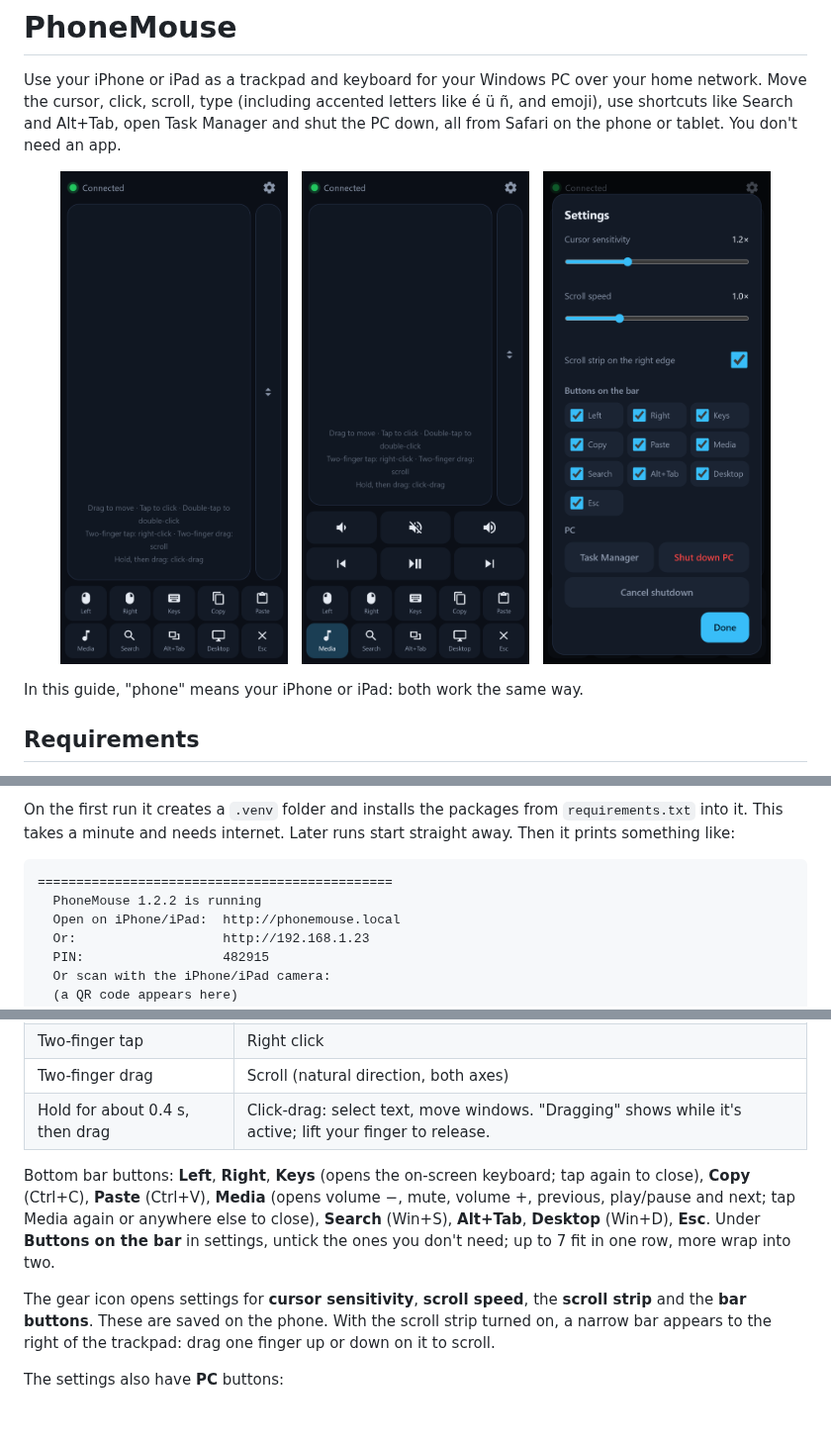
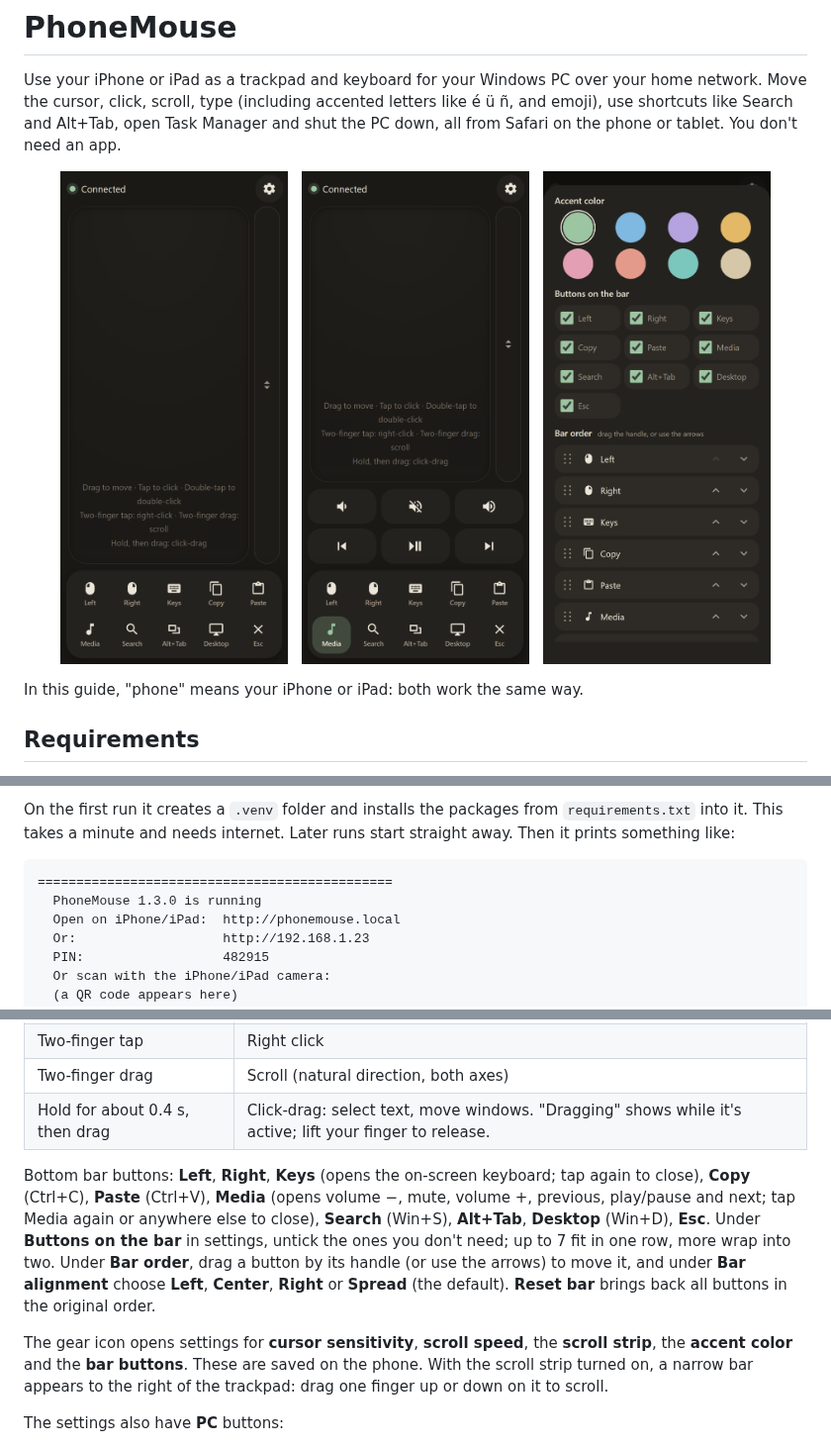
Before and after one commit to Dizyy/Mousette, a Markdown page: README.md, 3 parts joined by grey strips. Shown at 99% size. Rendered like a GitHub page; pictures changed too: docs/screenshot-media.png, docs/screenshot-settings.png, docs/screenshot-trackpad.png; blank space fills up the shorter version.

````diff
--- a/README.md
+++ b/README.md
@@ -52,7 +52,7 @@ On the first run it creates a `.venv` folder and installs the packages from `req
 
 ```
 ==============================================
-  PhoneMouse 1.2.2 is running
+  PhoneMouse 1.3.0 is running
   Open on iPhone/iPad:  http://phonemouse.local
   Or:                   http://192.168.1.23
   PIN:                  482915
@@ -120,9 +120,9 @@ You only type the PIN once per server start. After that the phone stays logged i
 | Two-finger drag | Scroll (natural direction, both axes) |
 | Hold for about 0.4 s, then drag | Click-drag: select text, move windows. "Dragging" shows while it's active; lift your finger to release. |
 
-Bottom bar buttons: **Left**, **Right**, **Keys** (opens the on-screen keyboard; tap again to close), **Copy** (Ctrl+C), **Paste** (Ctrl+V), **Media** (opens volume −, mute, volume +, previous, play/pause and next; tap Media again or anywhere else to close), **Search** (Win+S), **Alt+Tab**, **Desktop** (Win+D), **Esc**. Under **Buttons on the bar** in settings, untick the ones you don't need; up to 7 fit in one row, more wrap into two.
+Bottom bar buttons: **Left**, **Right**, **Keys** (opens the on-screen keyboard; tap again to close), **Copy** (Ctrl+C), **Paste** (Ctrl+V), **Media** (opens volume −, mute, volume +, previous, play/pause and next; tap Media again or anywhere else to close), **Search** (Win+S), **Alt+Tab**, **Desktop** (Win+D), **Esc**. Under **Buttons on the bar** in settings, untick the ones you don't need; up to 7 fit in one row, more wrap into two. Under **Bar order**, drag a button by its handle (or use the arrows) to move it, and under **Bar alignment** choose **Left**, **Center**, **Right** or **Spread** (the default). **Reset bar** brings back all buttons in the original order.
 
-The gear icon opens settings for **cursor sensitivity**, **scroll speed**, the **scroll strip** and the **bar buttons**. These are saved on the phone. With the scroll strip turned on, a narrow bar appears to the right of the trackpad: drag one finger up or down on it to scroll.
+The gear icon opens settings for **cursor sensitivity**, **scroll speed**, the **scroll strip**, the **accent color** and the **bar buttons**. These are saved on the phone. With the scroll strip turned on, a narrow bar appears to the right of the trackpad: drag one finger up or down on it to scroll.
 
 The settings also have **PC** buttons:
 - **Task Manager** opens Task Manager. PhoneMouse must run as administrator: it then starts Task Manager itself, with admin rights, so Windows doesn't ask for your PIN or password. (Ctrl+Shift+Esc would let Windows start it, and if you set User Account Control to ask for a PIN, that prompt can only be answered on the PC.)
````
Also changed, not shown: other parts of README.md (+1 -1 lines), 1 other file.
